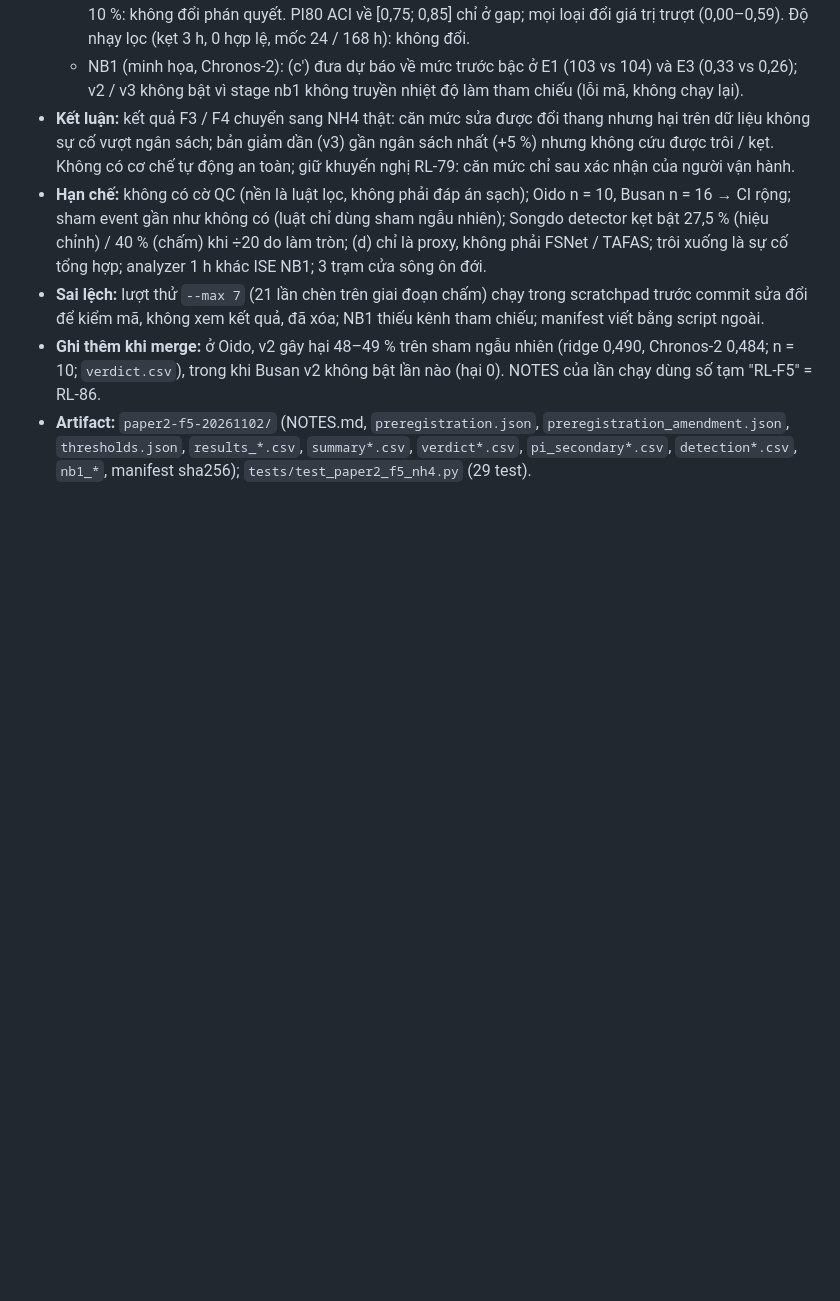
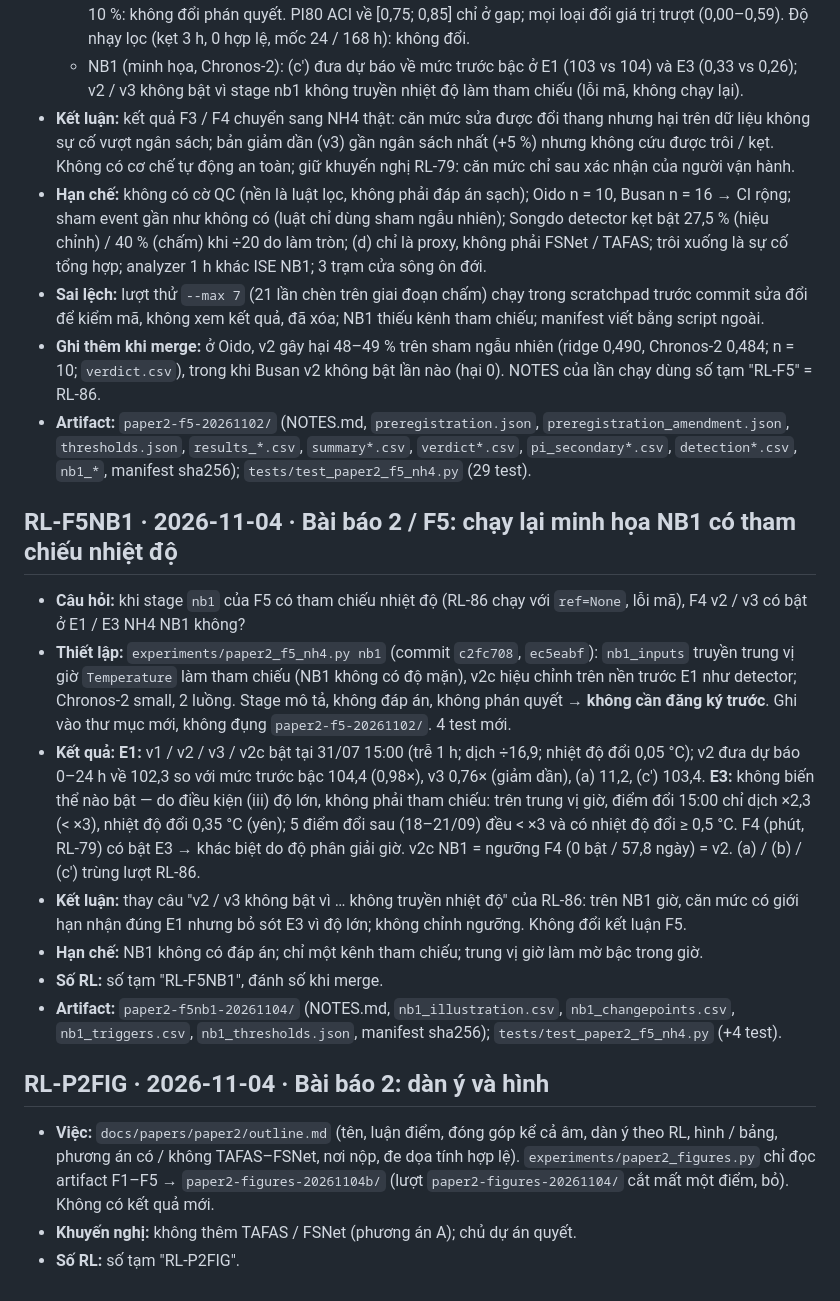
Before and after one commit to 2imPusc/Hydro-Aqua-Predict, a Markdown page: docs/research-log.md, the part around the change. Rendered like a GitHub page; blank space fills up the shorter version.

Commit message:
paper2: outline, RL-F5NB1 and figure log entries
Co-Authored-By: Claude Opus 5.5 <noreply@anthropic.com>

```diff
--- a/docs/research-log.md
+++ b/docs/research-log.md
@@ -1015,3 +1015,19 @@ Mẫu: **Câu hỏi** · **Thiết lập** (dữ liệu, phương pháp, gate)
 - **Sai lệch:** lượt thử `--max 7` (21 lần chèn trên giai đoạn chấm) chạy trong scratchpad trước commit sửa đổi để kiểm mã, không xem kết quả, đã xóa; NB1 thiếu kênh tham chiếu; manifest viết bằng script ngoài.
 - **Ghi thêm khi merge:** ở Oido, v2 gây hại 48–49 % trên sham ngẫu nhiên (ridge 0,490, Chronos-2 0,484; n = 10; `verdict.csv`), trong khi Busan v2 không bật lần nào (hại 0). NOTES của lần chạy dùng số tạm "RL-F5" = RL-86.
 - **Artifact:** `paper2-f5-20261102/` (NOTES.md, `preregistration.json`, `preregistration_amendment.json`, `thresholds.json`, `results_*.csv`, `summary*.csv`, `verdict*.csv`, `pi_secondary*.csv`, `detection*.csv`, `nb1_*`, manifest sha256); `tests/test_paper2_f5_nh4.py` (29 test).
+
+## RL-F5NB1 · 2026-11-04 · Bài báo 2 / F5: chạy lại minh họa NB1 có tham chiếu nhiệt độ
+
+- **Câu hỏi:** khi stage `nb1` của F5 có tham chiếu nhiệt độ (RL-86 chạy với `ref=None`, lỗi mã), F4 v2 / v3 có bật ở E1 / E3 NH4 NB1 không?
+- **Thiết lập:** `experiments/paper2_f5_nh4.py nb1` (commit `c2fc708`, `ec5eabf`): `nb1_inputs` truyền trung vị giờ `Temperature` làm tham chiếu (NB1 không có độ mặn), v2c hiệu chỉnh trên nền trước E1 như detector; Chronos-2 small, 2 luồng. Stage mô tả, không đáp án, không phán quyết → **không cần đăng ký trước**. Ghi vào thư mục mới, không đụng `paper2-f5-20261102/`. 4 test mới.
+- **Kết quả:** **E1:** v1 / v2 / v3 / v2c bật tại 31/07 15:00 (trễ 1 h; dịch ÷16,9; nhiệt độ đổi 0,05 °C); v2 đưa dự báo 0–24 h về 102,3 so với mức trước bậc 104,4 (0,98×), v3 0,76× (giảm dần), (a) 11,2, (c′) 103,4. **E3:** không biến thể nào bật — do điều kiện (iii) độ lớn, không phải tham chiếu: trên trung vị giờ, điểm đổi 15:00 chỉ dịch ×2,3 (< ×3), nhiệt độ đổi 0,35 °C (yên); 5 điểm đổi sau (18–21/09) đều < ×3 và có nhiệt độ đổi ≥ 0,5 °C. F4 (phút, RL-79) có bật E3 → khác biệt do độ phân giải giờ. v2c NB1 = ngưỡng F4 (0 bật / 57,8 ngày) = v2. (a) / (b) / (c′) trùng lượt RL-86.
+- **Kết luận:** thay câu "v2 / v3 không bật vì … không truyền nhiệt độ" của RL-86: trên NB1 giờ, căn mức có giới hạn nhận đúng E1 nhưng bỏ sót E3 vì độ lớn; không chỉnh ngưỡng. Không đổi kết luận F5.
+- **Hạn chế:** NB1 không có đáp án; chỉ một kênh tham chiếu; trung vị giờ làm mờ bậc trong giờ.
+- **Số RL:** số tạm "RL-F5NB1", đánh số khi merge.
+- **Artifact:** `paper2-f5nb1-20261104/` (NOTES.md, `nb1_illustration.csv`, `nb1_changepoints.csv`, `nb1_triggers.csv`, `nb1_thresholds.json`, manifest sha256); `tests/test_paper2_f5_nh4.py` (+4 test).
+
+## RL-P2FIG · 2026-11-04 · Bài báo 2: dàn ý và hình
+
+- **Việc:** `docs/papers/paper2/outline.md` (tên, luận điểm, đóng góp kể cả âm, dàn ý theo RL, hình / bảng, phương án có / không TAFAS–FSNet, nơi nộp, đe dọa tính hợp lệ). `experiments/paper2_figures.py` chỉ đọc artifact F1–F5 → `paper2-figures-20261104b/` (lượt `paper2-figures-20261104/` cắt mất một điểm, bỏ). Không có kết quả mới.
+- **Khuyến nghị:** không thêm TAFAS / FSNet (phương án A); chủ dự án quyết.
+- **Số RL:** số tạm "RL-P2FIG".
```
Also changed, not shown: experiments/RESULTS.md (+2 -0 lines), 1 other file.
